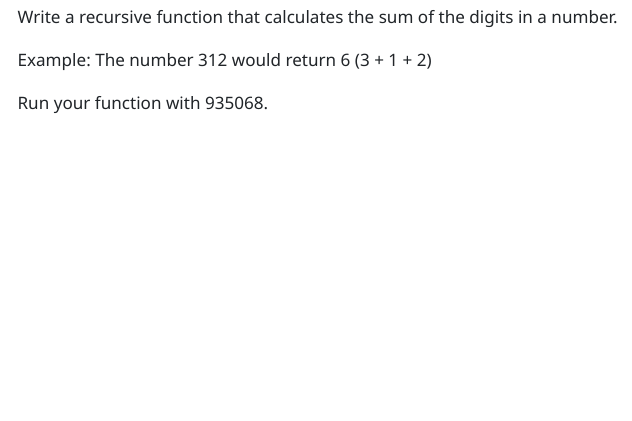
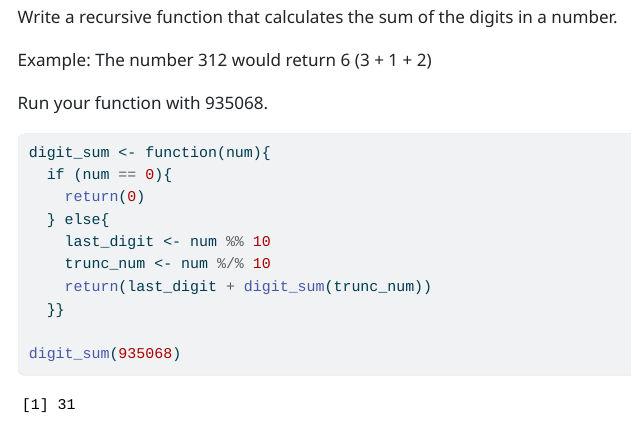
Before and after one commit to izsuu/Su_Isabel_201_A06, a Quarto document (template_A06.qmd): the page in a window 1100 px wide, from 10090 px down. The pictures show the output file template_A06.html that the author committed with the source, opened offline; menus at the side of the page are left out; long lines of code are wrapped.

Commit message:
finished question 5

````diff
--- a/template_A06.qmd
+++ b/template_A06.qmd
@@ -277,5 +277,14 @@ Example: The number 312 would return 6 (3 + 1 + 2)
 Run your function with 935068.
 
 ```{r}
+digit_sum <- function(num){
+  if (num == 0){
+    return(0)
+  } else{
+    last_digit <- num %% 10
+    trunc_num <- num %/% 10
+    return(last_digit + digit_sum(trunc_num))
+  }}
 
+digit_sum(935068)
 ```
````
Also changed, not shown: template_A06.html.
